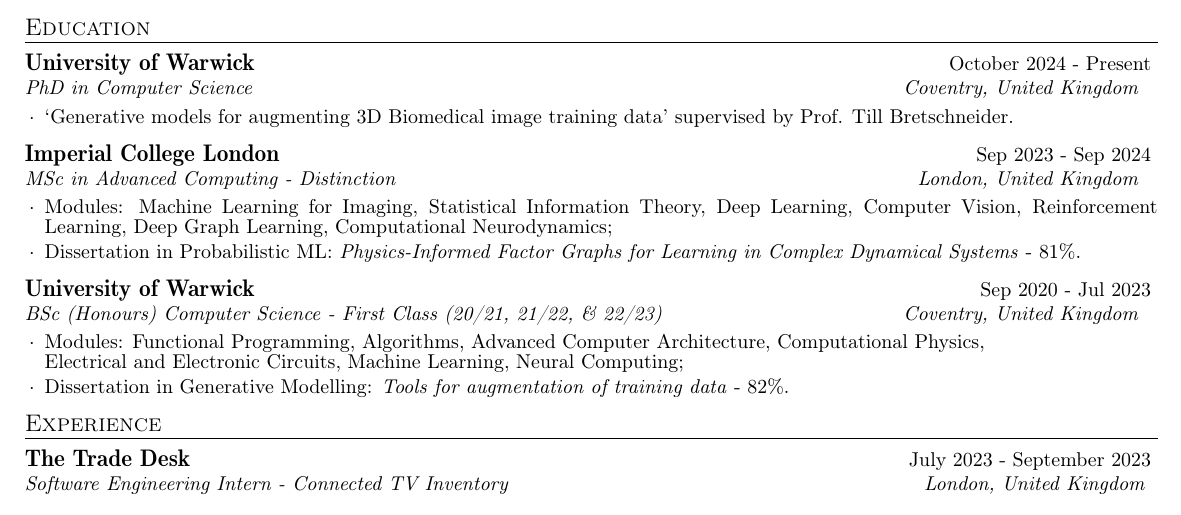
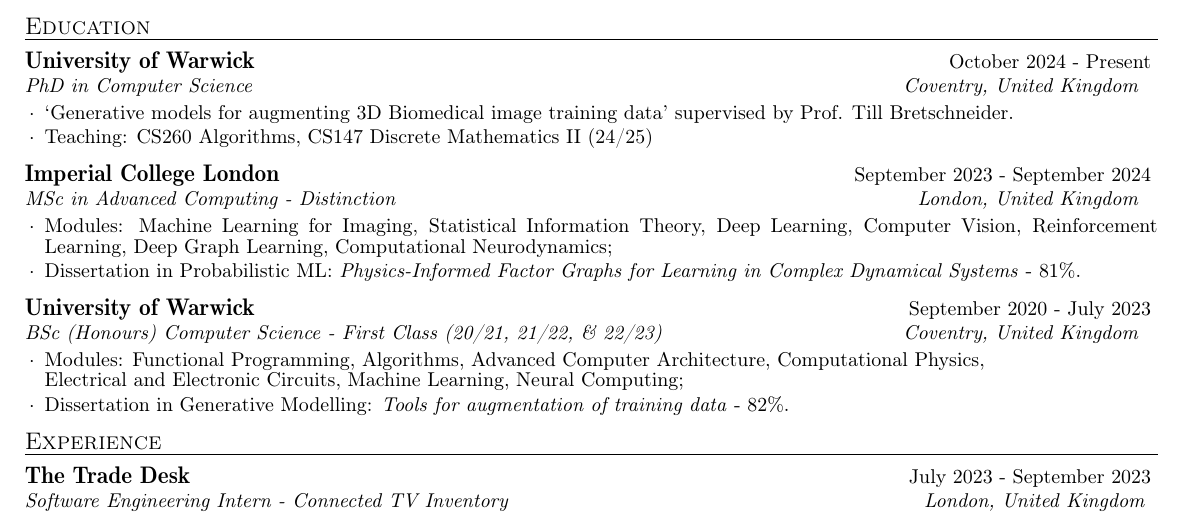
Before and after one commit to siddharthsrivastava0501/resume, a LaTeX CV (sidresume.tex): part of the page, cut so that both start at the same text. Compiled offline with pdfLaTeX.

Commit message:
Added teaching to resume

```diff
--- a/sidresume.tex
+++ b/sidresume.tex
@@ -26,12 +26,13 @@
     \begin{rSection}{Education}
         \begin{rSubsection}{University of Warwick}{October 2024 - Present}{PhD in Computer Science}{Coventry, United Kingdom}{}
             \item `Generative models for augmenting 3D Biomedical image training data' supervised by Prof. Till Bretschneider.
+            \item Teaching: CS260 Algorithms, CS147 Discrete Mathematics II (24/25)
         \end{rSubsection}
-        \begin{rSubsection}{Imperial College London}{Sep 2023 - Sep 2024}{MSc in Advanced Computing - Distinction}{London, United Kingdom}{}
+        \begin{rSubsection}{Imperial College London}{September 2023 - September 2024}{MSc in Advanced Computing - Distinction}{London, United Kingdom}{}
             \item Modules: Machine Learning for Imaging, Statistical Information Theory, Deep Learning, Computer Vision, Reinforcement Learning, Deep Graph Learning, Computational Neurodynamics;
             \item Dissertation in Probabilistic ML: \emph{Physics-Informed Factor Graphs for Learning in Complex Dynamical Systems} - 81\%.
         \end{rSubsection}
-        \begin{rSubsection}{University of Warwick}{Sep 2020 - Jul 2023}{BSc (Honours) Computer Science - First Class (20/21, 21/22, \& 22/23)}{Coventry, United Kingdom}{}
+        \begin{rSubsection}{University of Warwick}{September 2020 - July 2023}{BSc (Honours) Computer Science - First Class (20/21, 21/22, \& 22/23)}{Coventry, United Kingdom}{}
             \item Modules: Functional Programming, Algorithms, Advanced Computer Architecture, Computational Physics, \\Electrical and Electronic Circuits, Machine Learning, Neural Computing;
             \item Dissertation in Generative Modelling: \emph{Tools for augmentation of training data} - 82\%.
         \end{rSubsection}
```
Also changed, not shown: sidresume.pdf, 1 other file.
